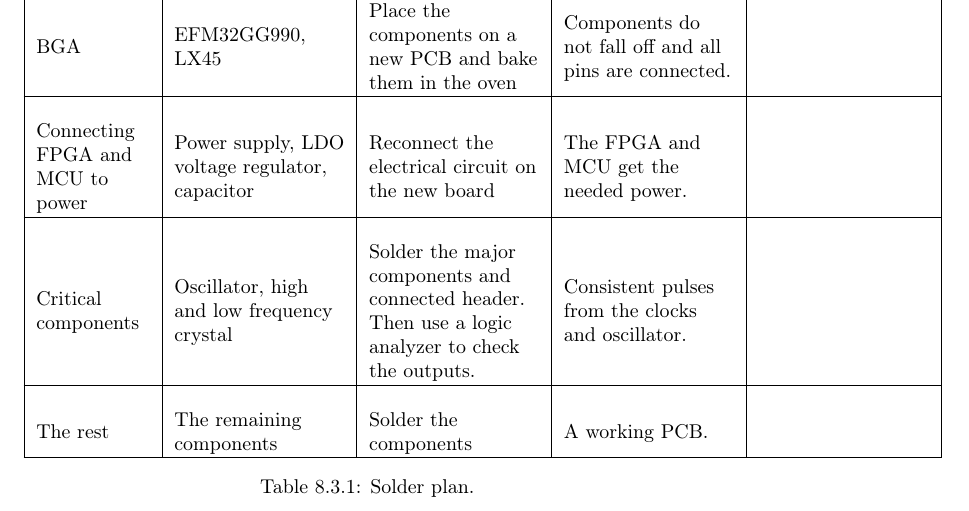
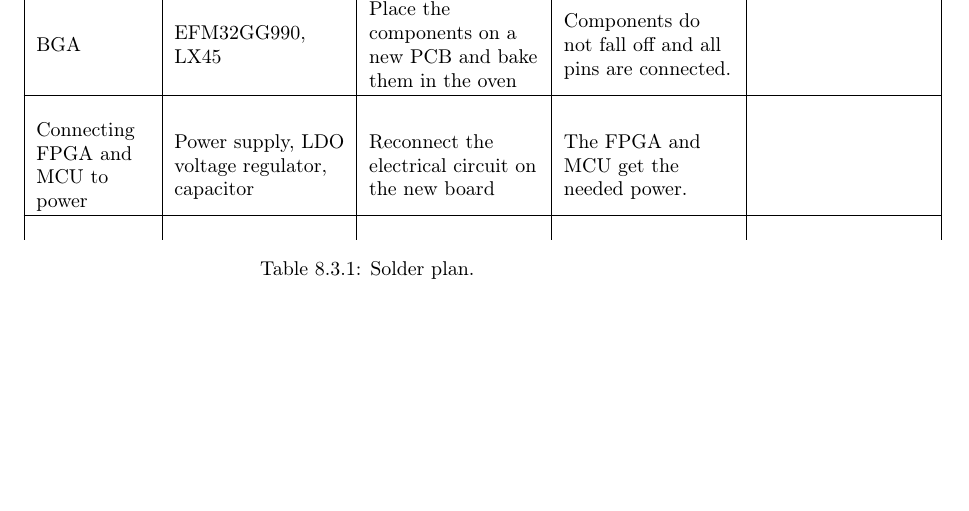
Before and after one commit to dmpro2014/report, a LaTeX thesis (report/report.tex, which reads report/testing/Solder_test.tex): part of page 32 of 39, cut so that both start at the same text, the shorter picture padded with empty space. Compiled offline with pdfLaTeX.

Commit message:
Remove oscillator steps from solder plan

```diff
--- a/report/testing/Solder_test.tex
+++ b/report/testing/Solder_test.tex
@@ -24,14 +24,6 @@ Connecting FPGA and MCU to power & Power supply, LDO voltage regulator, capacito
 \hline
 & & & &\\
 
-Critical components & Oscillator, high and low frequency crystal & Solder the major components and connected header. Then use a logic analyzer to check the outputs.  & Consistent pulses from the clocks and oscillator. & \\
-
-\hline
-& & & &\\
-The rest & The remaining components & Solder the components  & A working PCB. &\\
-\hline
-
-
 \end{tabular}
 \caption{\label{tab:widgets}Solder plan.}
 \end{table}
```
